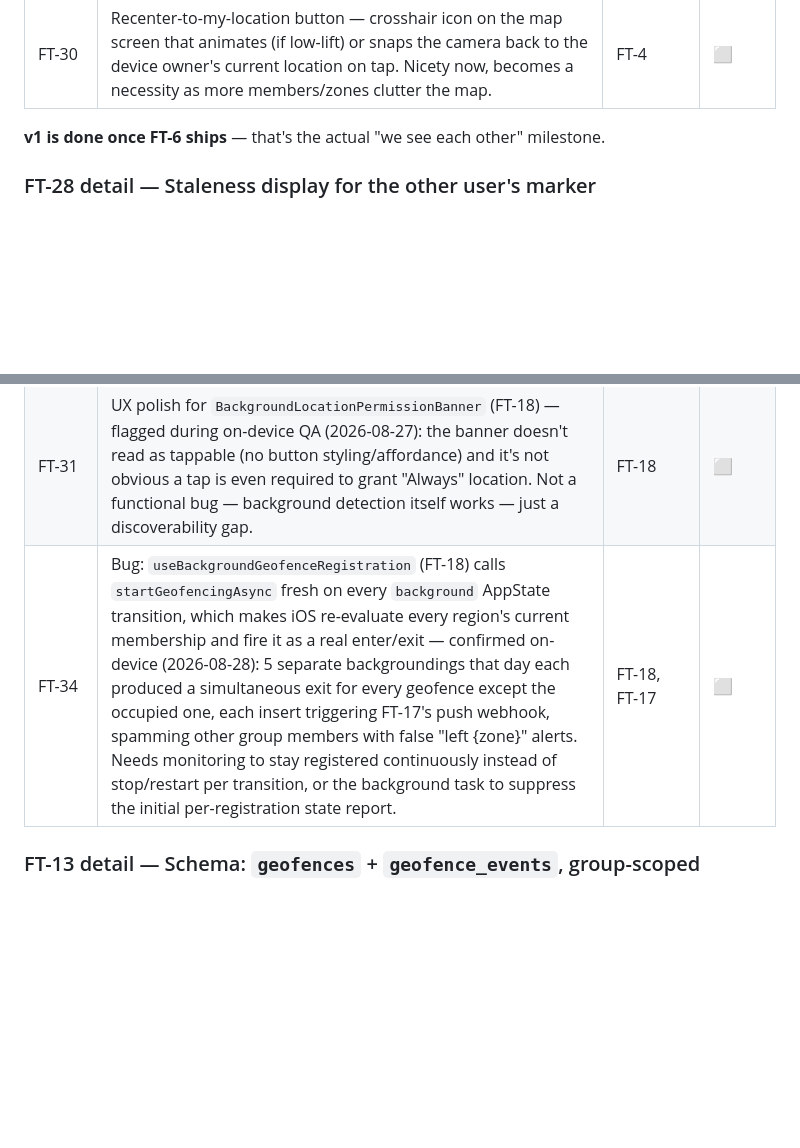
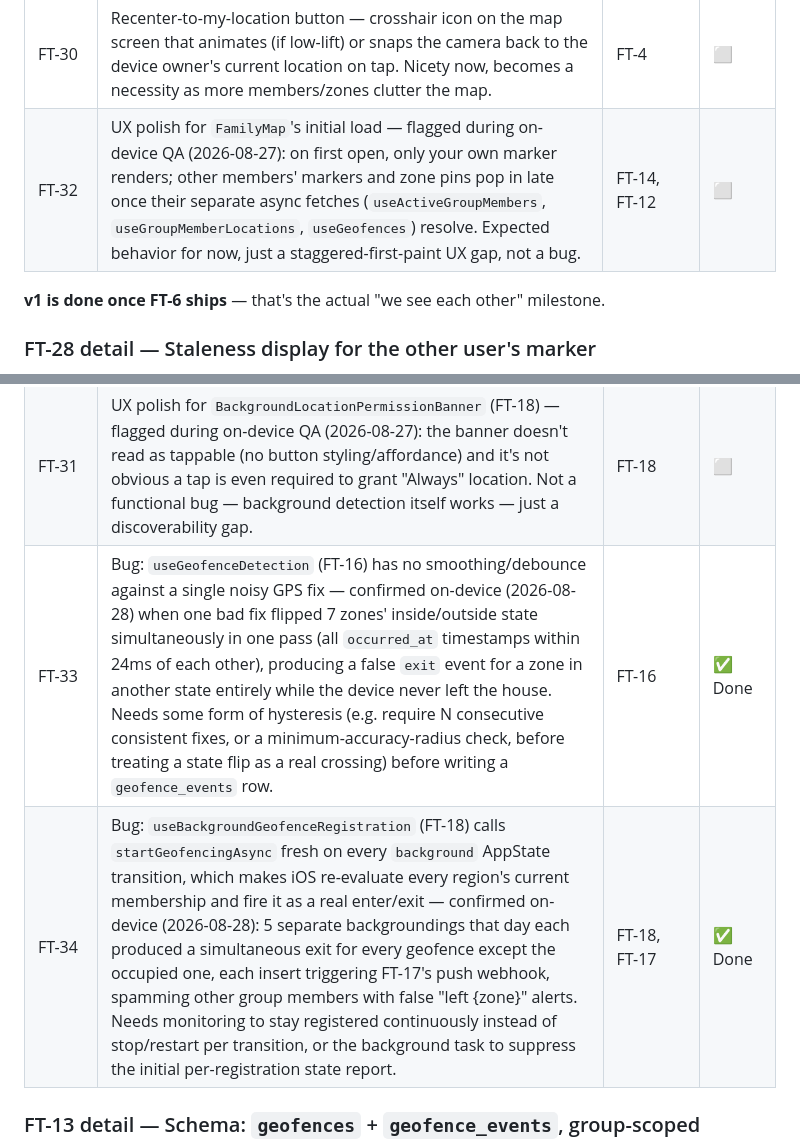
Before and after one commit to brmendez/family-tracker, a Markdown page: ARCHITECTURE.md, 2 parts joined by grey strips. Drawn GitHub-style; blank space fills up the shorter version.

Commit message:
Mark FT-33/FT-34 done in roadmap; log FT-32 backlog ticket
FT-34's roadmap status was never flipped after its unit-test commit landed.

```diff
--- a/ARCHITECTURE.md
+++ b/ARCHITECTURE.md
@@ -68,6 +68,7 @@ Answer #7 means "was this person hidden from this group at 3pm last Tuesday" has
 | FT-28 | Staleness display for the other user's marker — "last seen X ago" label + visual staleness styling once a fix crosses a stale threshold. Correctness/trust fix for FT-6 (see detail below). | FT-6 | ✅ Done |
 | FT-29 | Bug: overlapping/very-close member markers mis-trigger each other's callout — tapping one pin shows its callout, then ~1s later the other pin's callout also fires. Native MapKit/react-native-maps hit-testing quirk when annotations are close together, not app logic (no custom tap/selection state exists in `OtherUserMarker`/`FamilyMap`). Fix options: cluster close markers (e.g. `react-native-map-clustering`, bigger lift — new dependency, migrates marker rendering) or nudge overlapping coordinates apart by a small deterministic display-only offset (smaller lift — no new dependency, fixes the reported near-overlap case, doesn't scale to many members in the exact same spot). | FT-6 | ✅ Done |
 | FT-30 | Recenter-to-my-location button — crosshair icon on the map screen that animates (if low-lift) or snaps the camera back to the device owner's current location on tap. Nicety now, becomes a necessity as more members/zones clutter the map. | FT-4 | ⬜ |
+| FT-32 | UX polish for `FamilyMap`'s initial load — flagged during on-device QA (2026-08-27): on first open, only your own marker renders; other members' markers and zone pins pop in late once their separate async fetches (`useActiveGroupMembers`, `useGroupMemberLocations`, `useGeofences`) resolve. Expected behavior for now, just a staggered-first-paint UX gap, not a bug. | FT-14, FT-12 | ⬜ |
 
 **v1 is done once FT-6 ships** — that's the actual "we see each other" milestone.
 
@@ -680,7 +681,8 @@ the solo group, not back to "Family."
 | FT-17 | Push notification to **other group members** on entry/exit (server-triggered webhook) — covers the case where FT-16's in-app alert can't reach them because their app isn't foregrounded | FT-15, FT-16 | ✅ Done |
 | **FT-18** | **Background geofence detection.** Keeps the crossing user's own detection running when the app is backgrounded/closed, via iOS native region monitoring — not a JS watch loop. Requires the "Always" location permission plus background task registration; see FT-18 detail below. | FT-16, FT-17 | ✅ Done |
 | FT-31 | UX polish for `BackgroundLocationPermissionBanner` (FT-18) — flagged during on-device QA (2026-08-27): the banner doesn't read as tappable (no button styling/affordance) and it's not obvious a tap is even required to grant "Always" location. Not a functional bug — background detection itself works — just a discoverability gap. | FT-18 | ⬜ |
-| FT-34 | Bug: `useBackgroundGeofenceRegistration` (FT-18) calls `startGeofencingAsync` fresh on every `background` AppState transition, which makes iOS re-evaluate every region's current membership and fire it as a real enter/exit — confirmed on-device (2026-08-28): 5 separate backgroundings that day each produced a simultaneous exit for every geofence except the occupied one, each insert triggering FT-17's push webhook, spamming other group members with false "left {zone}" alerts. Needs monitoring to stay registered continuously instead of stop/restart per transition, or the background task to suppress the initial per-registration state report. | FT-18, FT-17 | ⬜ |
+| FT-33 | Bug: `useGeofenceDetection` (FT-16) has no smoothing/debounce against a single noisy GPS fix — confirmed on-device (2026-08-28) when one bad fix flipped 7 zones' inside/outside state simultaneously in one pass (all `occurred_at` timestamps within 24ms of each other), producing a false `exit` event for a zone in another state entirely while the device never left the house. Needs some form of hysteresis (e.g. require N consecutive consistent fixes, or a minimum-accuracy-radius check, before treating a state flip as a real crossing) before writing a `geofence_events` row. | FT-16 | ✅ Done |
+| FT-34 | Bug: `useBackgroundGeofenceRegistration` (FT-18) calls `startGeofencingAsync` fresh on every `background` AppState transition, which makes iOS re-evaluate every region's current membership and fire it as a real enter/exit — confirmed on-device (2026-08-28): 5 separate backgroundings that day each produced a simultaneous exit for every geofence except the occupied one, each insert triggering FT-17's push webhook, spamming other group members with false "left {zone}" alerts. Needs monitoring to stay registered continuously instead of stop/restart per transition, or the background task to suppress the initial per-registration state report. | FT-18, FT-17 | ✅ Done |
 
 ### FT-13 detail — Schema: `geofences` + `geofence_events`, group-scoped
 
```
